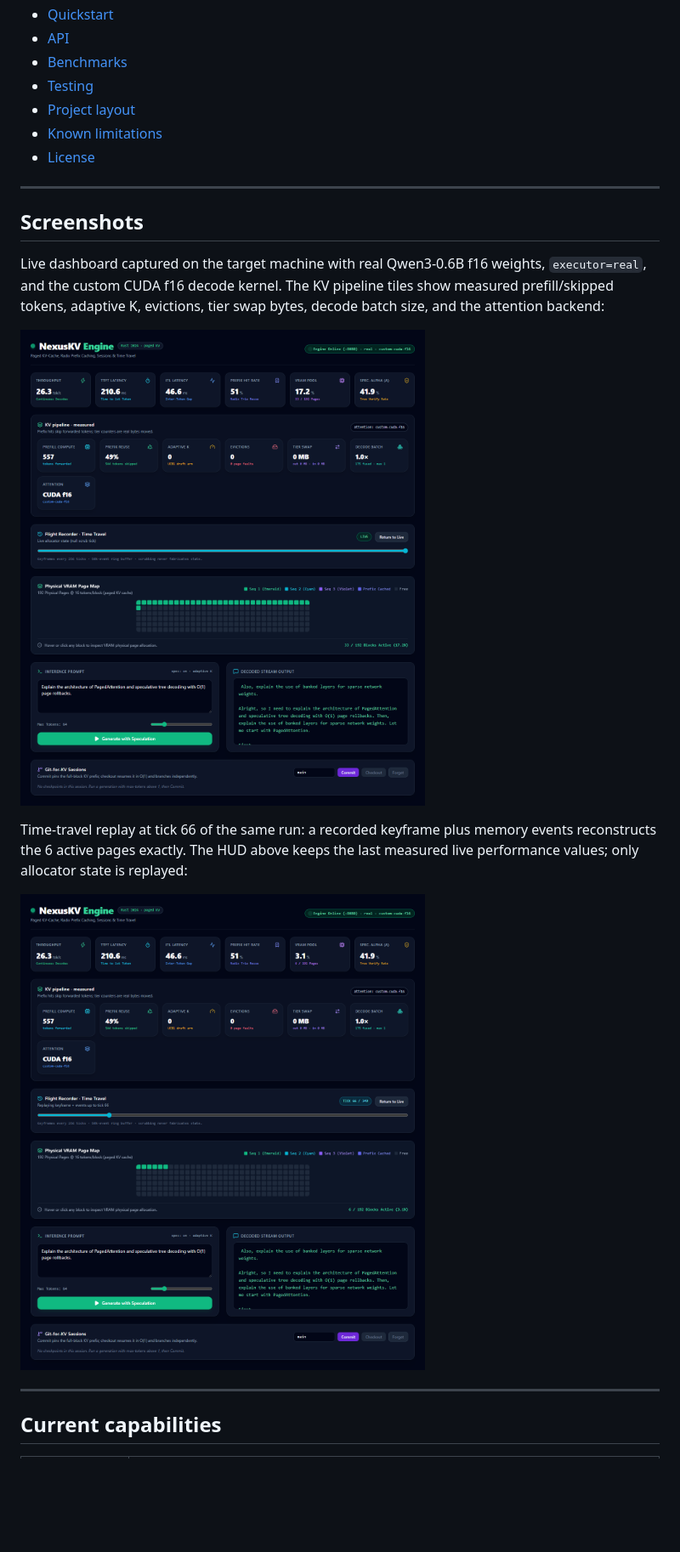
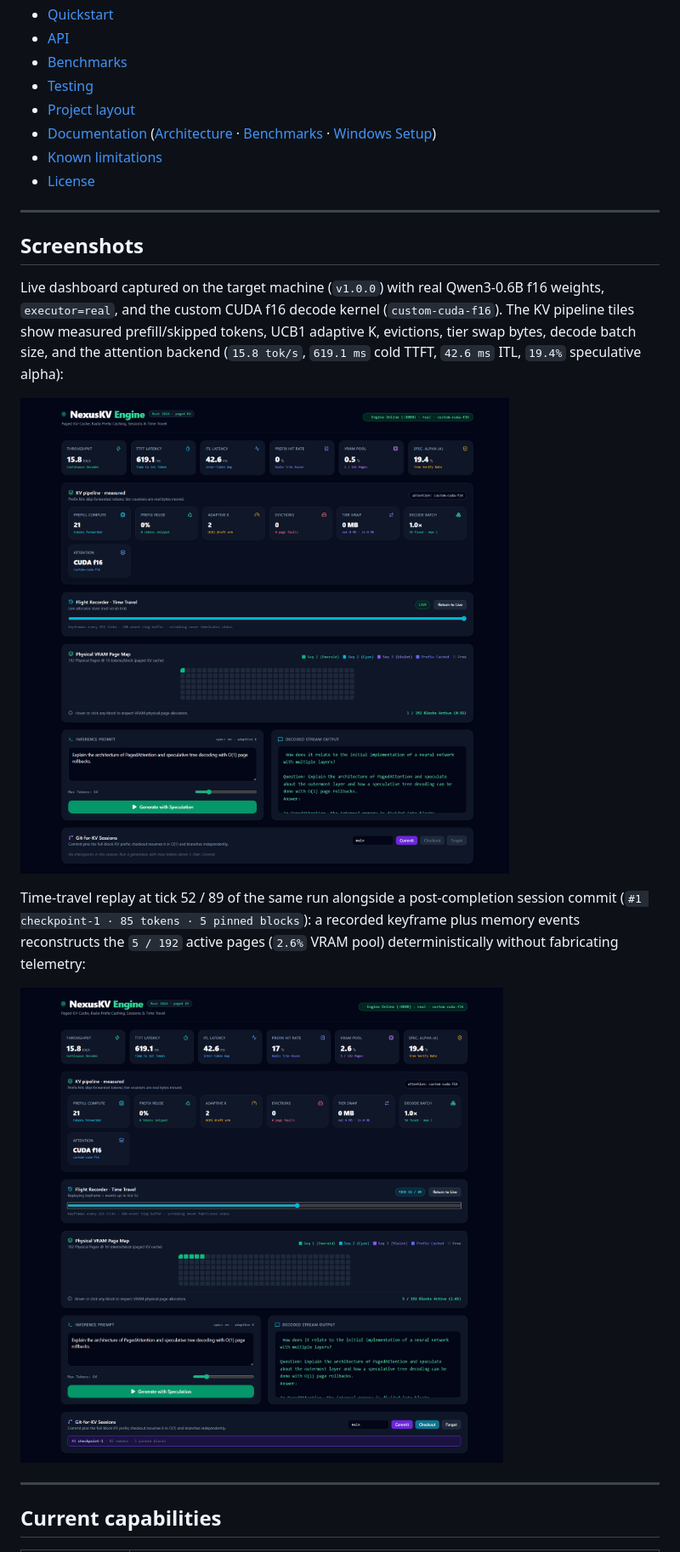
Before and after one commit to Sadik00789/NexusKV-Engine, a Markdown page: README.md, the part around one of its changes. Shown at 85% size. GitHub-like rendering; pictures changed too: docs/dashboard-live.png, docs/dashboard-time-travel.png; blank space fills up the shorter version.

Commit message:
docs: refresh README, architecture/benchmark docs, and v1.0.0 screenshots

```diff
--- a/README.md
+++ b/README.md
@@ -42,6 +42,7 @@ handlers relay measured telemetry to clients and the dashboard.
 - [Benchmarks](#benchmarks)
 - [Testing](#testing)
 - [Project layout](#project-layout)
+- [Documentation](#architecture) ([Architecture](docs/ARCHITECTURE.md) · [Benchmarks](docs/BENCHMARKS.md) · [Windows Setup](WINDOWS_SETUP.md))
 - [Known limitations](#known-limitations)
 - [License](#license)
 
@@ -49,16 +50,19 @@ handlers relay measured telemetry to clients and the dashboard.
 
 ## Screenshots
 
-Live dashboard captured on the target machine with real Qwen3-0.6B f16 weights,
-`executor=real`, and the custom CUDA f16 decode kernel. The KV pipeline tiles show
-measured prefill/skipped tokens, adaptive K, evictions, tier swap bytes, decode
-batch size, and the attention backend:
+Live dashboard captured on the target machine (`v1.0.0`) with real Qwen3-0.6B
+f16 weights, `executor=real`, and the custom CUDA f16 decode kernel
+(`custom-cuda-f16`). The KV pipeline tiles show measured prefill/skipped tokens,
+UCB1 adaptive K, evictions, tier swap bytes, decode batch size, and the
+attention backend (`15.8 tok/s`, `619.1 ms` cold TTFT, `42.6 ms` ITL, `19.4%`
+speculative alpha):
 
 ![NexusKV live dashboard](docs/dashboard-live.png)
 
-Time-travel replay at tick 66 of the same run: a recorded keyframe plus memory
-events reconstructs the 6 active pages exactly. The HUD above keeps the last
-measured live performance values; only allocator state is replayed:
+Time-travel replay at tick 52 / 89 of the same run alongside a post-completion
+session commit (`#1 checkpoint-1 · 85 tokens · 5 pinned blocks`): a recorded
+keyframe plus memory events reconstructs the `5 / 192` active pages (`2.6%`
+VRAM pool) deterministically without fabricating telemetry:
 
 ![NexusKV time-travel dashboard](docs/dashboard-time-travel.png)
 
```
Also changed, not shown: other parts of README.md (+50 -42 lines), WINDOWS_SETUP.md (+2 -2 lines), docs/ARCHITECTURE.md (added, +132 -0 lines), docs/BENCHMARKS.md (added, +97 -0 lines).
